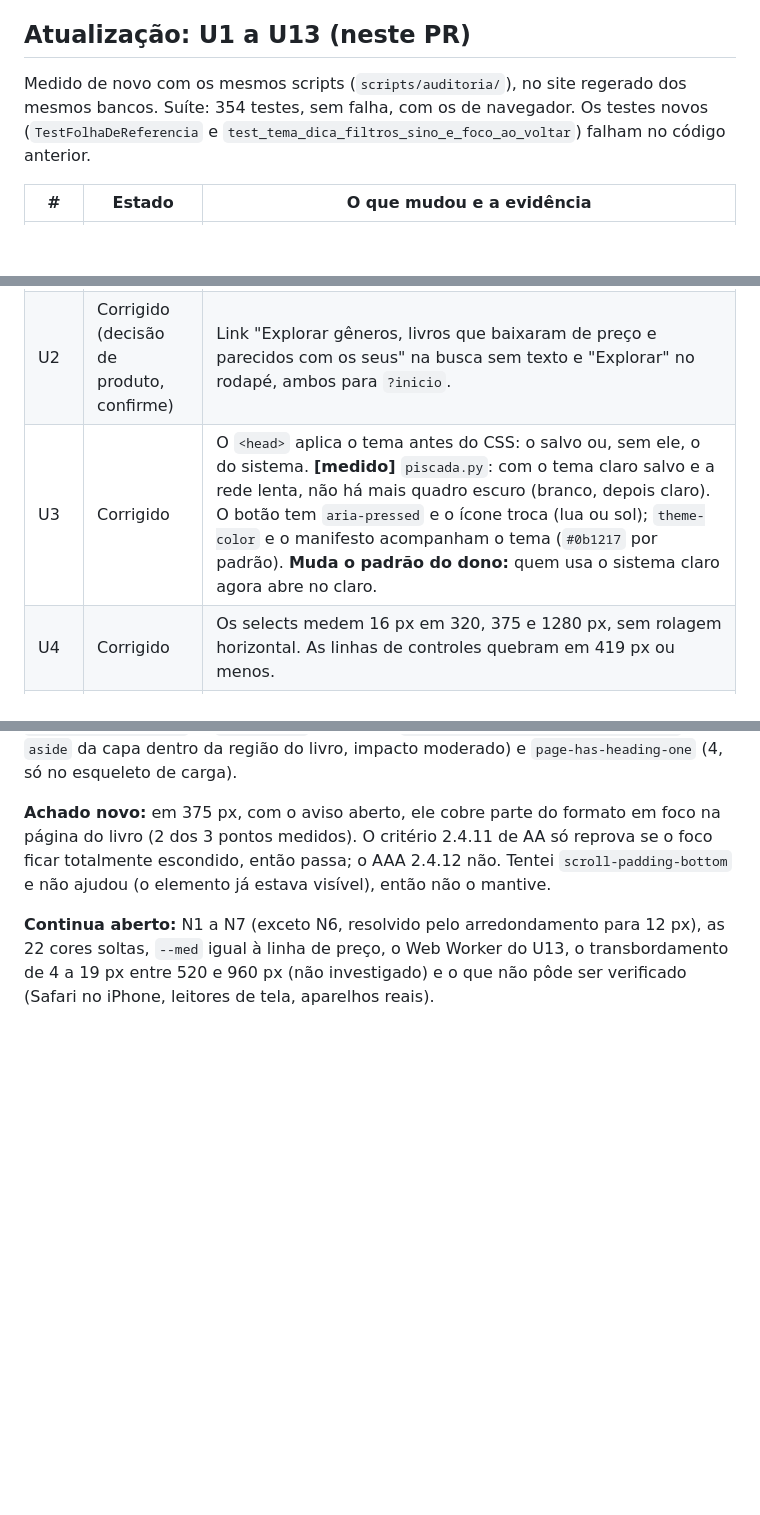
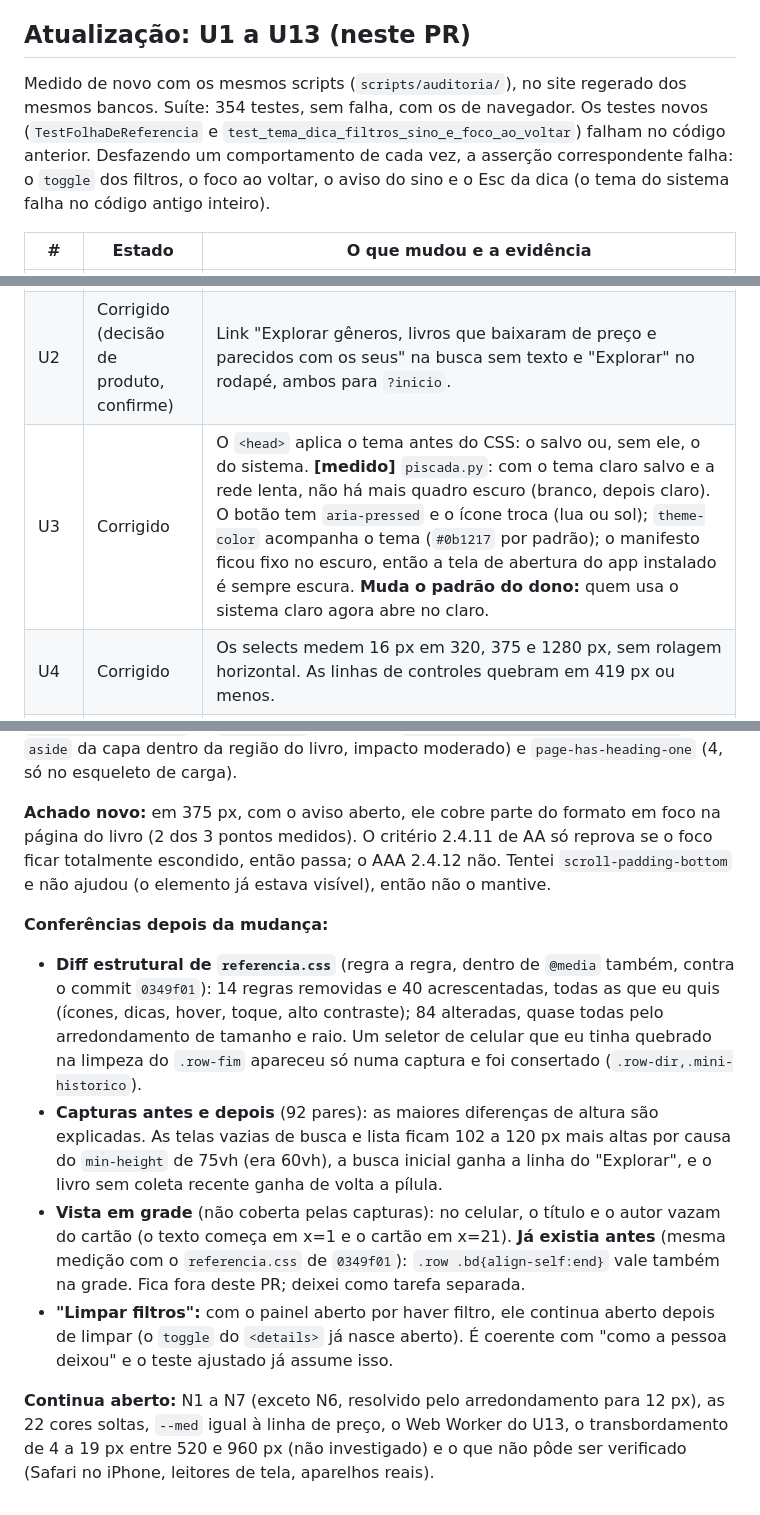
Before and after one commit to espindoIa/comparador-amazon, a Markdown page: reviews/audit-ui-ux-motion.md, 3 parts joined by grey strips. Rendered like a GitHub page; blank space fills up the shorter version.

Commit message:
Relatório: conferências finais, grade no celular e ajustes de redação
Co-Authored-By: Claude Sonnet 5.5 <noreply@anthropic.com>
Claude-Session: https://claude.ai/code/session_012xbYv332vLx9xnWRmg3p3G

```diff
--- a/reviews/audit-ui-ux-motion.md
+++ b/reviews/audit-ui-ux-motion.md
@@ -307,13 +307,13 @@ Entradas fixas: os ASIN da tabela de "Como foi feito", axe-core 4.10.2 com as ta
 
 ## Atualização: U1 a U13 (neste PR)
 
-Medido de novo com os mesmos scripts (`scripts/auditoria/`), no site regerado dos mesmos bancos. Suíte: 354 testes, sem falha, com os de navegador. Os testes novos (`TestFolhaDeReferencia` e `test_tema_dica_filtros_sino_e_foco_ao_voltar`) falham no código anterior.
+Medido de novo com os mesmos scripts (`scripts/auditoria/`), no site regerado dos mesmos bancos. Suíte: 354 testes, sem falha, com os de navegador. Os testes novos (`TestFolhaDeReferencia` e `test_tema_dica_filtros_sino_e_foco_ao_voltar`) falham no código anterior. Desfazendo um comportamento de cada vez, a asserção correspondente falha: o `toggle` dos filtros, o foco ao voltar, o aviso do sino e o Esc da dica (o tema do sistema falha no código antigo inteiro).
 
 | # | Estado | O que mudou e a evidência |
 |---|---|---|
 | U1 | Corrigido, com trava | `referencia.css` não tem mais `font-size` nem `font:` em px (eram 56 e 9), nem raio em px (18), nem `z-index` solto, nem `:hover` fora de `@media(hover:hover)` (eram 4). Os tamanhos de 9 a 11 px subiram para `--fs-1` (12 px) e os demais foram ao degrau mais próximo, o que muda alguns textos em até 2 px. A trava está em `TestFolhaDeReferencia`. **Continua aberto:** as 22 cores hexadecimais soltas (o teste não as proíbe) e o `MASTER.md` só ganhou a seção da camada em vigor. |
 | U2 | Corrigido (decisão de produto, confirme) | Link "Explorar gêneros, livros que baixaram de preço e parecidos com os seus" na busca sem texto e "Explorar" no rodapé, ambos para `?inicio`. |
-| U3 | Corrigido | O `<head>` aplica o tema antes do CSS: o salvo ou, sem ele, o do sistema. **[medido]** `piscada.py`: com o tema claro salvo e a rede lenta, não há mais quadro escuro (branco, depois claro). O botão tem `aria-pressed` e o ícone troca (lua ou sol); `theme-color` e o manifesto acompanham o tema (`#0b1217` por padrão). **Muda o padrão do dono:** quem usa o sistema claro agora abre no claro. |
+| U3 | Corrigido | O `<head>` aplica o tema antes do CSS: o salvo ou, sem ele, o do sistema. **[medido]** `piscada.py`: com o tema claro salvo e a rede lenta, não há mais quadro escuro (branco, depois claro). O botão tem `aria-pressed` e o ícone troca (lua ou sol); `theme-color` acompanha o tema (`#0b1217` por padrão); o manifesto ficou fixo no escuro, então a tela de abertura do app instalado é sempre escura. **Muda o padrão do dono:** quem usa o sistema claro agora abre no claro. |
 | U4 | Corrigido | Os selects medem 16 px em 320, 375 e 1280 px, sem rolagem horizontal. As linhas de controles quebram em 419 px ou menos. |
 | U5 | Corrigido | Cada resultado tem 2 paradas de Tab (a linha e o sino), no lugar de 4. Saíram a seta "Ver detalhes" e o link de histórico; o nome e a dica do sino coincidem. O axe não reporta mais `target-size` (de 6 para 0). |
 | U6 | Corrigido | A dica do campo de busca e a da data da coleta saíram. As dicas que ficam têm uma ponte até a bolha (dá para passar o mouse), aparecem com o hover só em `@media(hover:hover)`, aparecem com o foco do teclado e fecham com Esc (**[medido]**: opacidade 1 → 0). `aria-prohibited-attr` do axe: de 68 para 0. |
@@ -329,4 +329,10 @@ Medido de novo com os mesmos scripts (`scripts/auditoria/`), no site regerado do
 
 **Achado novo:** em 375 px, com o aviso aberto, ele cobre parte do formato em foco na página do livro (2 dos 3 pontos medidos). O critério 2.4.11 de AA só reprova se o foco ficar totalmente escondido, então passa; o AAA 2.4.12 não. Tentei `scroll-padding-bottom` e não ajudou (o elemento já estava visível), então não o mantive.
 
+**Conferências depois da mudança:**
+- **Diff estrutural de `referencia.css`** (regra a regra, dentro de `@media` também, contra o commit `0349f01`): 14 regras removidas e 40 acrescentadas, todas as que eu quis (ícones, dicas, hover, toque, alto contraste); 84 alteradas, quase todas pelo arredondamento de tamanho e raio. Um seletor de celular que eu tinha quebrado na limpeza do `.row-fim` apareceu só numa captura e foi consertado (`.row-dir,.mini-historico`).
+- **Capturas antes e depois** (92 pares): as maiores diferenças de altura são explicadas. As telas vazias de busca e lista ficam 102 a 120 px mais altas por causa do `min-height` de 75vh (era 60vh), a busca inicial ganha a linha do "Explorar", e o livro sem coleta recente ganha de volta a pílula.
+- **Vista em grade** (não coberta pelas capturas): no celular, o título e o autor vazam do cartão (o texto começa em x=1 e o cartão em x=21). **Já existia antes** (mesma medição com o `referencia.css` de `0349f01`): `.row .bd{align-self:end}` vale também na grade. Fica fora deste PR; deixei como tarefa separada.
+- **"Limpar filtros":** com o painel aberto por haver filtro, ele continua aberto depois de limpar (o `toggle` do `<details>` já nasce aberto). É coerente com "como a pessoa deixou" e o teste ajustado já assume isso.
+
 **Continua aberto:** N1 a N7 (exceto N6, resolvido pelo arredondamento para 12 px), as 22 cores soltas, `--med` igual à linha de preço, o Web Worker do U13, o transbordamento de 4 a 19 px entre 520 e 960 px (não investigado) e o que não pôde ser verificado (Safari no iPhone, leitores de tela, aparelhos reais).
```
